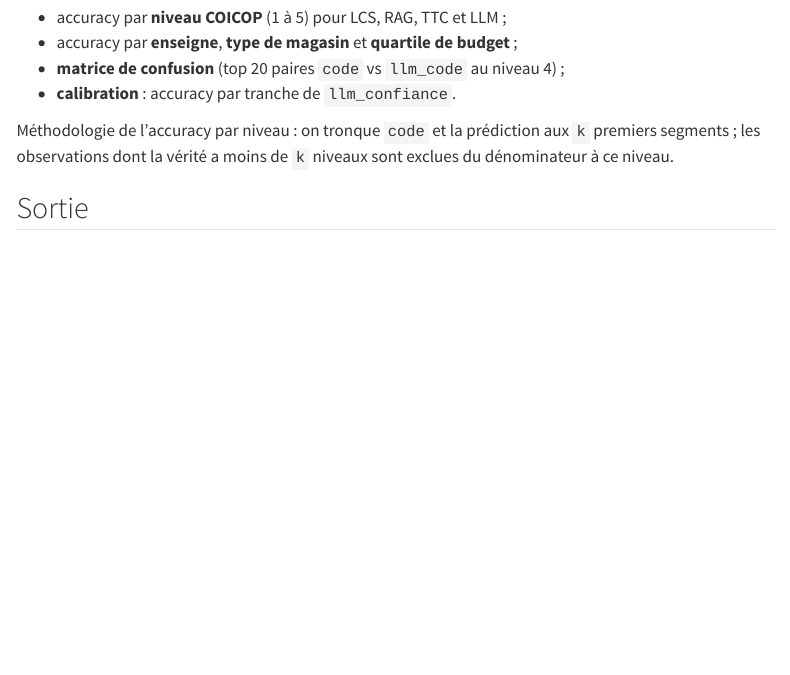
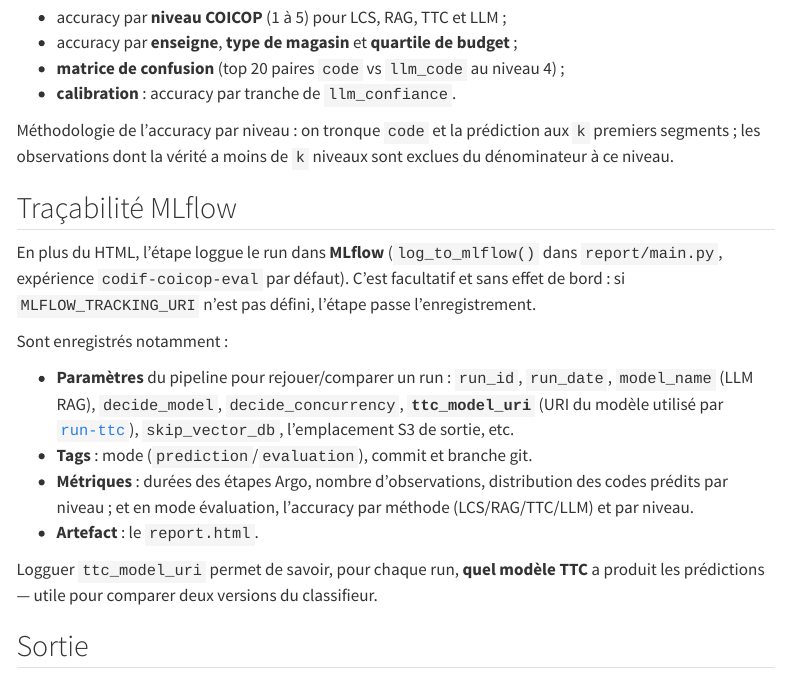
Before and after one commit to InseeFrLab/codif-coicop-bdf, a Quarto document (docs/08-report.qmd): the page in a window 1100 px wide, from 1400 px down. Rendered offline with R 4.5, knitr and Pandoc in place of Quarto, with nearby package versions; menus at the side of the page are left out.

Commit message:
add TTC model uri to mlflow parameter logging

```diff
--- a/argo/codif-pipeline.yaml
+++ b/argo/codif-pipeline.yaml
@@ -43,6 +43,8 @@ spec:
         value: "gemma4-26b-moe"
       - name: decide-concurrency
         value: "5"
+      - name: ttc-model-uri
+        value: "mlflow-artifacts:/10/cacf2603514b4887bbfb77e2654c9bc1/artifacts/model"
       - name: skip-report
         value: "false"
       - name: report-experiment
@@ -145,6 +147,8 @@ spec:
                   value: "{{workflow.parameters.run_id}}"
                 - name: run_date
                   value: "{{workflow.parameters.run_date}}"
+                - name: ttc-model-uri
+                  value: "{{workflow.parameters.ttc-model-uri}}"
 
           - name: decide-coicop
             dependencies: [codif-lcs, run-rag, run-ttc]
@@ -200,6 +204,8 @@ spec:
                   value: "{{workflow.parameters.decide-model}}"
                 - name: decide-concurrency
                   value: "{{workflow.parameters.decide-concurrency}}"
+                - name: ttc-model-uri
+                  value: "{{workflow.parameters.ttc-model-uri}}"
                 - name: skip-vector-db
                   value: "{{workflow.parameters.skip-vector-db}}"
                 - name: skip-report
@@ -662,6 +668,7 @@ spec:
         parameters:
           - name: run_id
           - name: run_date
+          - name: ttc-model-uri
       container:
         image: inseefrlab/onyxia-vscode-python:py3.13.12
         command: [ sh, -c ]
@@ -673,7 +680,7 @@ spec:
 
             RUN_ROOT="s3://projet-budget-famille/data/workflow_runs/{{inputs.parameters.run_date}}/{{inputs.parameters.run_id}}"
             uv run main.py predict-basic \
-              --model "mlflow-artifacts:/10/cacf2603514b4887bbfb77e2654c9bc1/artifacts/model" \
+              --model "{{inputs.parameters.ttc-model-uri}}" \
               --file "$RUN_ROOT/codif-regex/raw_test_without_regex.parquet" \
               --output "$RUN_ROOT/run-ttc/predictions.parquet" \
               --text-column l_pr_product \
@@ -869,6 +876,7 @@ spec:
           - name: model-name
           - name: decide-model
           - name: decide-concurrency
+          - name: ttc-model-uri
           - name: skip-vector-db
           - name: skip-report
           - name: step-timings
@@ -888,9 +896,10 @@ spec:
                   --skip-vector-db {{inputs.parameters.skip-vector-db}} \
                   --skip-report {{inputs.parameters.skip-report}}"
 
-            [ -n "{{inputs.parameters.input_file}}" ]   && ARGS="$ARGS --input-file {{inputs.parameters.input_file}}"
-            [ -n "{{inputs.parameters.sample_size}}" ]  && ARGS="$ARGS --sample-size {{inputs.parameters.sample_size}}"
-            [ -n "{{inputs.parameters.model-name}}" ]   && ARGS="$ARGS --model-name {{inputs.parameters.model-name}}"
+            [ -n "{{inputs.parameters.input_file}}" ]    && ARGS="$ARGS --input-file {{inputs.parameters.input_file}}"
+            [ -n "{{inputs.parameters.sample_size}}" ]   && ARGS="$ARGS --sample-size {{inputs.parameters.sample_size}}"
+            [ -n "{{inputs.parameters.model-name}}" ]    && ARGS="$ARGS --model-name {{inputs.parameters.model-name}}"
+            [ -n "{{inputs.parameters.ttc-model-uri}}" ] && ARGS="$ARGS --ttc-model-uri {{inputs.parameters.ttc-model-uri}}"
 
             # step-timings is JSON (spaces/newlines): pass it directly with literal
             # single quotes so it stays one argument (it must NOT go through $ARGS,
--- a/docs/05-run-ttc.qmd
+++ b/docs/05-run-ttc.qmd
@@ -26,9 +26,16 @@ C'est la troisième prédiction « candidate » (avec [LCS](03-codif-lcs.qmd) et
 | Argument | Chemin |
 |---|---|
 | `--file` | `…/{run}/codif-regex/raw_test_without_regex.parquet` |
-| `--model` | `mlflow-artifacts:/…/artifacts/model` |
+| `--model` | `mlflow-artifacts:/…/artifacts/model` (paramètre de workflow `ttc-model-uri`) |
 
 La prédiction porte sur la colonne **`l_pr_product`** (normalisation légère).
+
+::: {.callout-note}
+L'URI du modèle TTC est un **paramètre de workflow** (`ttc-model-uri`, défini dans
+`argo/codif-pipeline.yaml`) plutôt qu'une valeur codée en dur. La même URI est propagée à
+l'étape [`report`](08-report.qmd), qui la **loggue dans MLflow** (paramètre `ttc_model_uri`)
+pour tracer quel modèle a servi à chaque run.
+:::
 
 ## Traitement
 
--- a/docs/08-report.qmd
+++ b/docs/08-report.qmd
@@ -67,6 +67,27 @@ Méthodologie de l'accuracy par niveau : on tronque `code` et la prédiction aux
 segments ; les observations dont la vérité a moins de `k` niveaux sont exclues du dénominateur
 à ce niveau.
 
+## Traçabilité MLflow
+
+En plus du HTML, l'étape loggue le run dans **MLflow** (`log_to_mlflow()` dans
+`report/main.py`, expérience `codif-coicop-eval` par défaut). C'est facultatif et sans effet
+de bord : si `MLFLOW_TRACKING_URI` n'est pas défini, l'étape passe l'enregistrement.
+
+Sont enregistrés notamment :
+
+- **Paramètres** du pipeline pour rejouer/comparer un run : `run_id`, `run_date`,
+  `model_name` (LLM RAG), `decide_model`, `decide_concurrency`, **`ttc_model_uri`** (URI du
+  modèle utilisé par [`run-ttc`](05-run-ttc.qmd)), `skip_vector_db`, l'emplacement S3 de
+  sortie, etc.
+- **Tags** : mode (`prediction`/`evaluation`), commit et branche git.
+- **Métriques** : durées des étapes Argo, nombre d'observations, distribution des codes
+  prédits par niveau ; et en mode évaluation, l'accuracy par méthode (LCS/RAG/TTC/LLM) et par
+  niveau.
+- **Artefact** : le `report.html`.
+
+Logguer `ttc_model_uri` permet de savoir, pour chaque run, **quel modèle TTC** a produit les
+prédictions — utile pour comparer deux versions du classifieur.
+
 ## Sortie
 
 | Fichier | Contenu |
--- a/report/main.py
+++ b/report/main.py
@@ -52,6 +52,11 @@ def parse_args() -> argparse.Namespace:
     p.add_argument("--model-name", default=None)
     p.add_argument("--decide-model", default=None)
     p.add_argument("--decide-concurrency", default=None)
+    p.add_argument(
+        "--ttc-model-uri",
+        default=None,
+        help="MLflow URI of the TTC model used by run-ttc, logged for traceability.",
+    )
     p.add_argument("--skip-vector-db", default=None)
     p.add_argument("--skip-report", default=None)
     return p.parse_args()
@@ -136,6 +141,7 @@ def log_to_mlflow(args, run_root, output_s3, decide_path, prediction) -> None:
             "model_name": args.model_name,
             "decide_model": args.decide_model,
             "decide_concurrency": args.decide_concurrency,
+            "ttc_model_uri": args.ttc_model_uri,
             "skip_vector_db": args.skip_vector_db,
             "skip_report": args.skip_report,
             "output_prefix": run_root,
```
